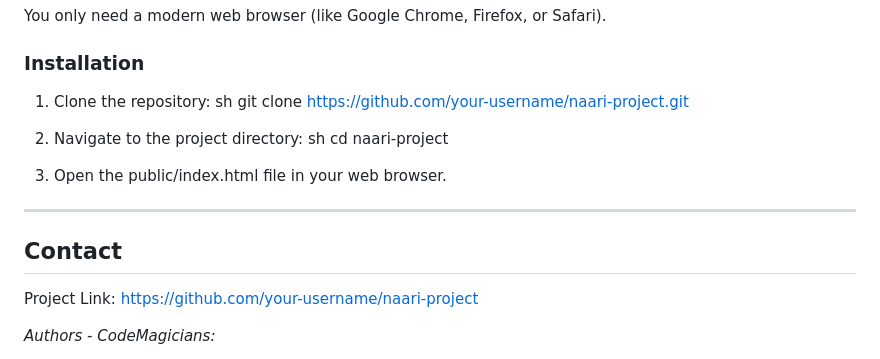
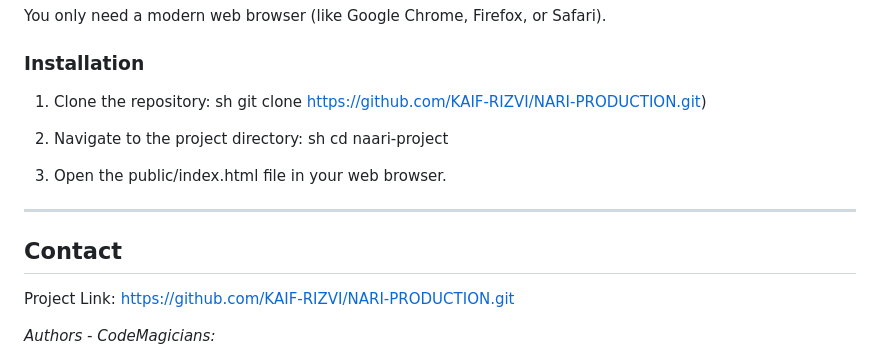
Before and after one commit to KAIF-RIZVI/NARI-PRODUCTION, a Markdown page: README.md, the part around the change. Drawn GitHub-style.

Commit message:
Update repository links in README.md

```diff
--- a/README.md
+++ b/README.md
@@ -74,7 +74,7 @@ You only need a modern web browser (like Google Chrome, Firefox, or Safari).
 
 1.  Clone the repository:
     sh
-    git clone https://github.com/your-username/naari-project.git
+    git clone https://github.com/KAIF-RIZVI/NARI-PRODUCTION.git)
 
 2.  Navigate to the project directory:
     sh
@@ -86,7 +86,7 @@ You only need a modern web browser (like Google Chrome, Firefox, or Safari).
 
 ## Contact
 
-Project Link: [https://github.com/your-username/naari-project](https://github.com/your-username/naari-project)
+Project Link: https://github.com/KAIF-RIZVI/NARI-PRODUCTION.git
 
 *Authors - CodeMagicians:*
 *   *Email:* [contact2naari@gmail.com](mailto:contact2naari@gmail.com)
```
